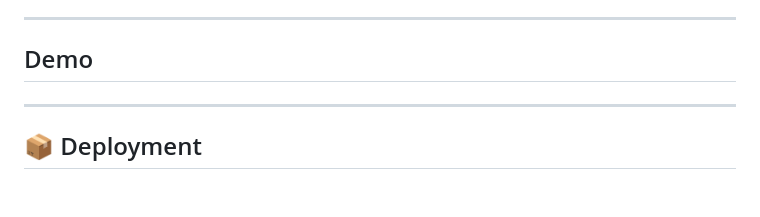
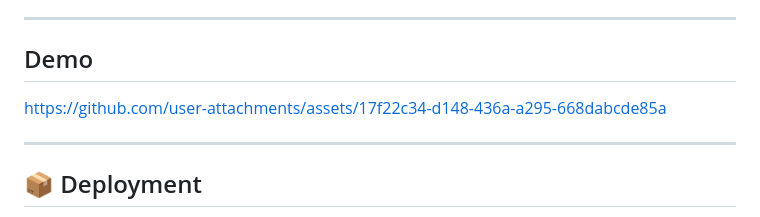
Before and after one commit to aditya345-coder/Wine-Quality-End-to-End-ML-Project, a Markdown page: README.md, the part around the change. Rendered like a GitHub page; blank space fills up the shorter version.

```diff
--- a/README.md
+++ b/README.md
@@ -120,6 +120,11 @@ http://127.0.0.1:<PORT>
 
 ## Demo
 
+
+https://github.com/user-attachments/assets/17f22c34-d148-436a-a295-668dabcde85a
+
+
+
 ---
 
 ## 📦 Deployment
```
